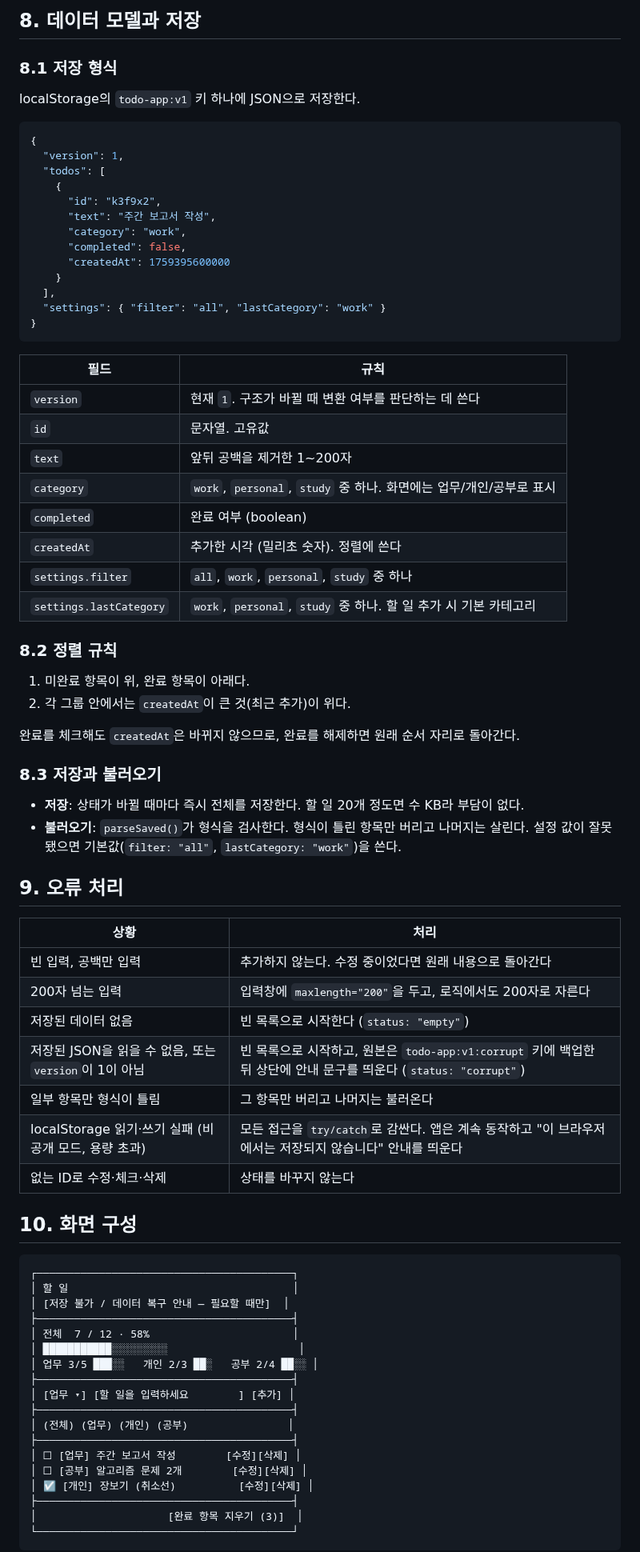
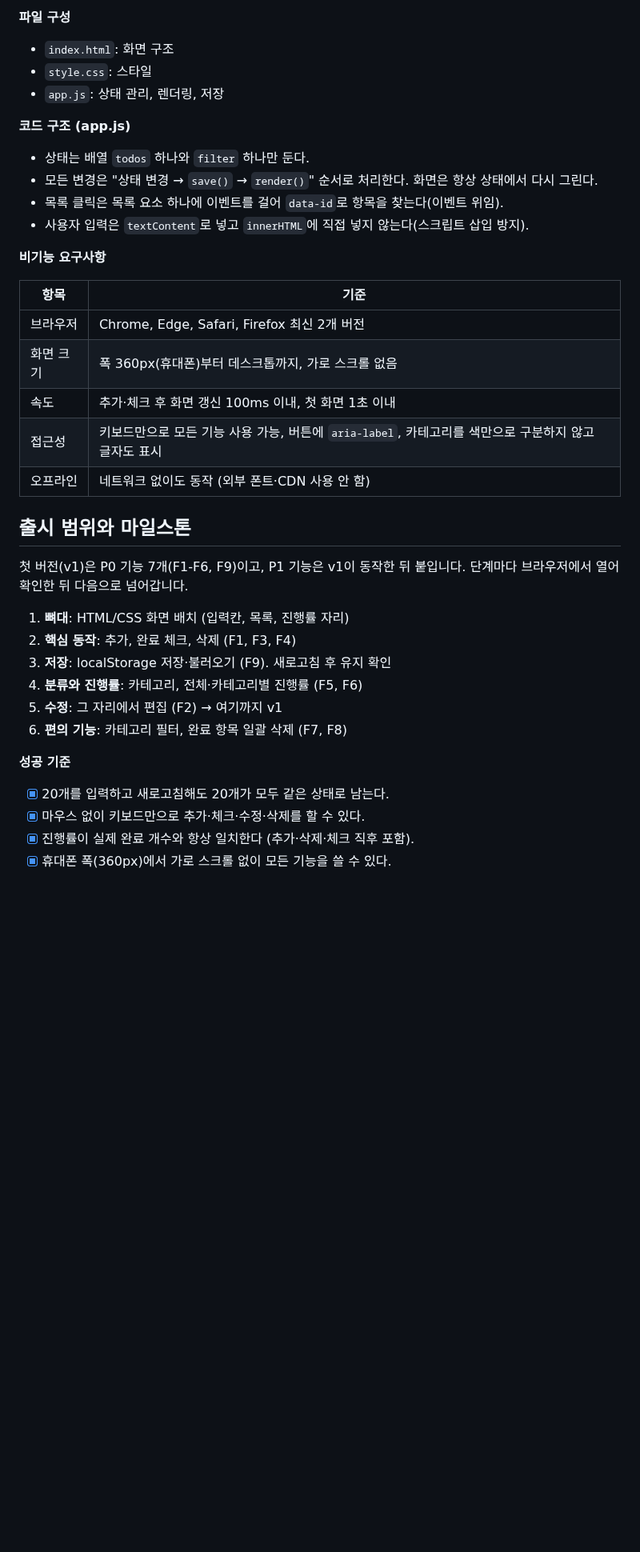
Before and after one commit to kjykjy3151-eng/Study02_ToDoList, a Markdown page: PRD.md, the part around one of its changes. Shown at 80% size. Drawn GitHub-style; blank space fills up the shorter version.

````diff
--- a/PRD.md
+++ b/PRD.md
@@ -178,78 +118,42 @@ if (typeof module !== "undefined" && module.exports) {
 
-## 8. 데이터 모델과 저장
+**파일 구성**
 
-### 8.1 저장 형식
-localStorage의 `todo-app:v1` 키 하나에 JSON으로 저장한다.
+- `index.html`: 화면 구조
+- `style.css`: 스타일
+- `app.js`: 상태 관리, 렌더링, 저장
 
-```json
-{
-  "version": 1,
-  "todos": [
-    {
-      "id": "k3f9x2",
-      "text": "주간 보고서 작성",
-      "category": "work",
-      "completed": false,
-      "createdAt": 1759395600000
-    }
-  ],
-  "settings": { "filter": "all", "lastCategory": "work" }
-}
-```
+**코드 구조 (app.js)**
 
-| 필드 | 규칙 |
-|---|---|
-| `version` | 현재 `1`. 구조가 바뀔 때 변환 여부를 판단하는 데 쓴다 |
-| `id` | 문자열. 고유값 |
-| `text` | 앞뒤 공백을 제거한 1~200자 |
-| `category` | `work`, `personal`, `study` 중 하나. 화면에는 업무/개인/공부로 표시 |
-| `completed` | 완료 여부 (boolean) |
-| `createdAt` | 추가한 시각 (밀리초 숫자). 정렬에 쓴다 |
-| `settings.filter` | `all`, `work`, `personal`, `study` 중 하나 |
-| `settings.lastCategory` | `work`, `personal`, `study` 중 하나. 할 일 추가 시 기본 카테고리 |
+- 상태는 배열 `todos` 하나와 `filter` 하나만 둔다.
+- 모든 변경은 "상태 변경 → `save()` → `render()`" 순서로 처리한다. 화면은 항상 상태에서 다시 그린다.
+- 목록 클릭은 목록 요소 하나에 이벤트를 걸어 `data-id`로 항목을 찾는다(이벤트 위임).
+- 사용자 입력은 `textContent`로 넣고 `innerHTML`에 직접 넣지 않는다(스크립트 삽입 방지).
 
-### 8.2 정렬 규칙
-1. 미완료 항목이 위, 완료 항목이 아래다.
-2. 각 그룹 안에서는 `createdAt`이 큰 것(최근 추가)이 위다.
+**비기능 요구사항**
 
-완료를 체크해도 `createdAt`은 바뀌지 않으므로, 완료를 해제하면 원래 순서 자리로 돌아간다.
+| 항목 | 기준 |
+| --- | --- |
+| 브라우저 | Chrome, Edge, Safari, Firefox 최신 2개 버전 |
+| 화면 크기 | 폭 360px(휴대폰)부터 데스크톱까지, 가로 스크롤 없음 |
+| 속도 | 추가·체크 후 화면 갱신 100ms 이내, 첫 화면 1초 이내 |
+| 접근성 | 키보드만으로 모든 기능 사용 가능, 버튼에 `aria-label`, 카테고리를 색만으로 구분하지 않고 글자도 표시 |
+| 오프라인 | 네트워크 없이도 동작 (외부 폰트·CDN 사용 안 함) |
 
-### 8.3 저장과 불러오기
-- **저장**: 상태가 바뀔 때마다 즉시 전체를 저장한다. 할 일 20개 정도면 수 KB라 부담이 없다.
-- **불러오기**: `parseSaved()`가 형식을 검사한다. 형식이 틀린 항목만 버리고 나머지는 살린다. 설정 값이 잘못됐으면 기본값(`filter: "all"`, `lastCategory: "work"`)을 쓴다.
+## 출시 범위와 마일스톤
 
-## 9. 오류 처리
+첫 버전(v1)은 P0 기능 7개(F1-F6, F9)이고, P1 기능은 v1이 동작한 뒤 붙입니다. 단계마다 브라우저에서 열어 확인한 뒤 다음으로 넘어갑니다.
 
-| 상황 | 처리 |
-|---|---|
-| 빈 입력, 공백만 입력 | 추가하지 않는다. 수정 중이었다면 원래 내용으로 돌아간다 |
-| 200자 넘는 입력 | 입력창에 `maxlength="200"`을 두고, 로직에서도 200자로 자른다 |
-| 저장된 데이터 없음 | 빈 목록으로 시작한다 (`status: "empty"`) |
-| 저장된 JSON을 읽을 수 없음, 또는 `version`이 1이 아님 | 빈 목록으로 시작하고, 원본은 `todo-app:v1:corrupt` 키에 백업한 뒤 상단에 안내 문구를 띄운다 (`status: "corrupt"`) |
-| 일부 항목만 형식이 틀림 | 그 항목만 버리고 나머지는 불러온다 |
-| localStorage 읽기·쓰기 실패 (비공개 모드, 용량 초과) | 모든 접근을 `try/catch`로 감싼다. 앱은 계속 동작하고 "이 브라우저에서는 저장되지 않습니다" 안내를 띄운다 |
-| 없는 ID로 수정·체크·삭제 | 상태를 바꾸지 않는다 |
+1. **뼈대**: HTML/CSS 화면 배치 (입력칸, 목록, 진행률 자리)
+2. **핵심 동작**: 추가, 완료 체크, 삭제 (F1, F3, F4)
+3. **저장**: localStorage 저장·불러오기 (F9). 새로고침 후 유지 확인
+4. **분류와 진행률**: 카테고리, 전체·카테고리별 진행률 (F5, F6)
+5. **수정**: 그 자리에서 편집 (F2) → 여기까지 v1
+6. **편의 기능**: 카테고리 필터, 완료 항목 일괄 삭제 (F7, F8)
 
-## 10. 화면 구성
+**성공 기준**
 
-```
-┌─────────────────────────────────────────┐
-│ 할 일                                    │
-│ [저장 불가 / 데이터 복구 안내 — 필요할 때만]  │
-├─────────────────────────────────────────┤
-│ 전체  7 / 12 · 58%                       │
-│ ███████████░░░░░░░░░                     │
-│ 업무 3/5 ███░░   개인 2/3 ██░   공부 2/4 ██░░ │
-├─────────────────────────────────────────┤
-│ [업무 ▾] [할 일을 입력하세요        ] [추가] │
-├─────────────────────────────────────────┤
-│ (전체) (업무) (개인) (공부)                │
-├─────────────────────────────────────────┤
-│ ☐ [업무] 주간 보고서 작성        [수정][삭제] │
-│ ☐ [공부] 알고리즘 문제 2개        [수정][삭제] │
-│ ☑ [개인] 장보기 (취소선)          [수정][삭제] │
-├─────────────────────────────────────────┤
-│                     [완료 항목 지우기 (3)]  │
-└─────────────────────────────────────────┘
-```
+- [x] 20개를 입력하고 새로고침해도 20개가 모두 같은 상태로 남는다.
+- [x] 마우스 없이 키보드만으로 추가·체크·수정·삭제를 할 수 있다.
+- [x] 진행률이 실제 완료 개수와 항상 일치한다 (추가·삭제·체크 직후 포함).
+- [x] 휴대폰 폭(360px)에서 가로 스크롤 없이 모든 기능을 쓸 수 있다.
 
````
Also changed, not shown: other parts of PRD.md (+100 -172 lines), README.md (+17 -12 lines), ToDoList_v2.png (added), 3 other files.
